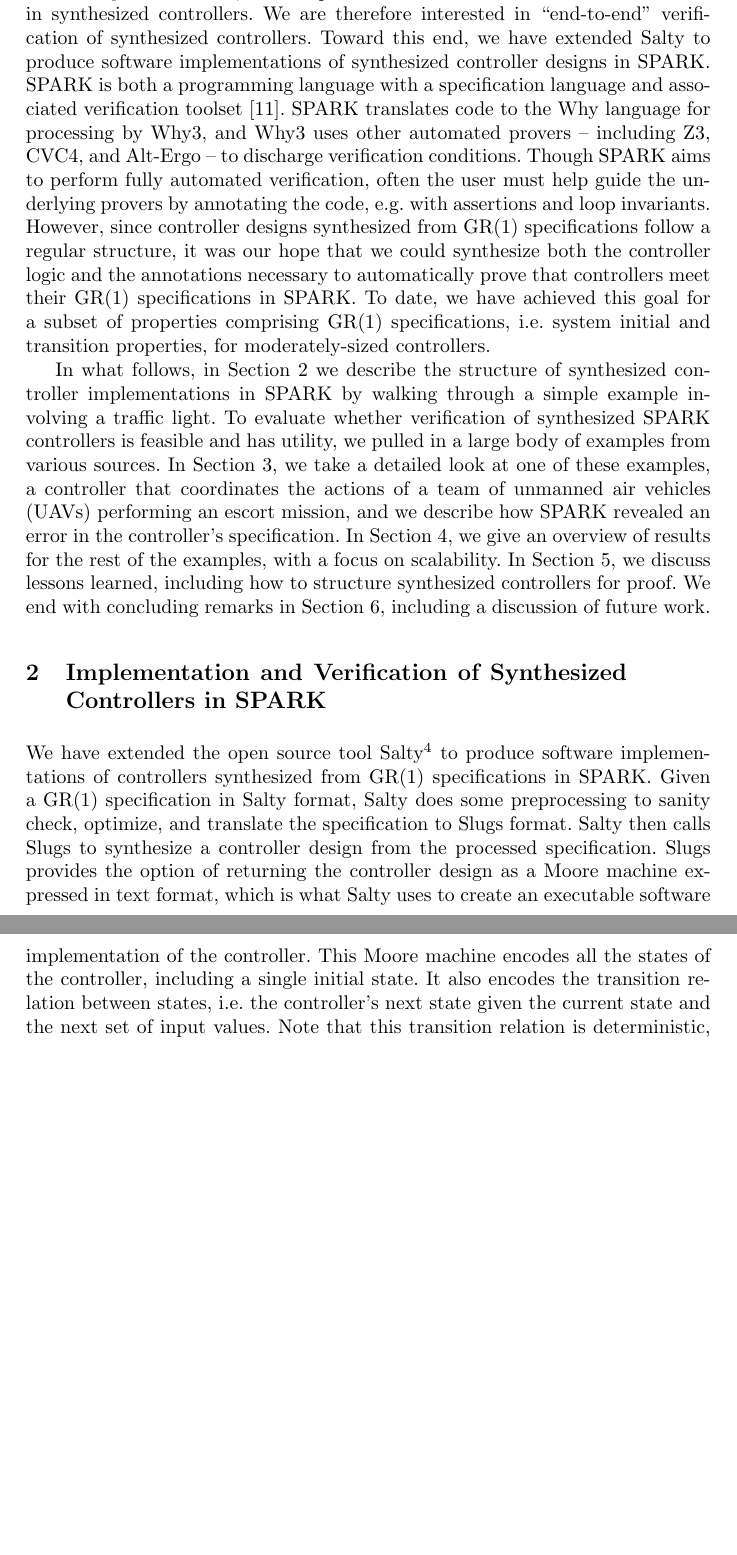
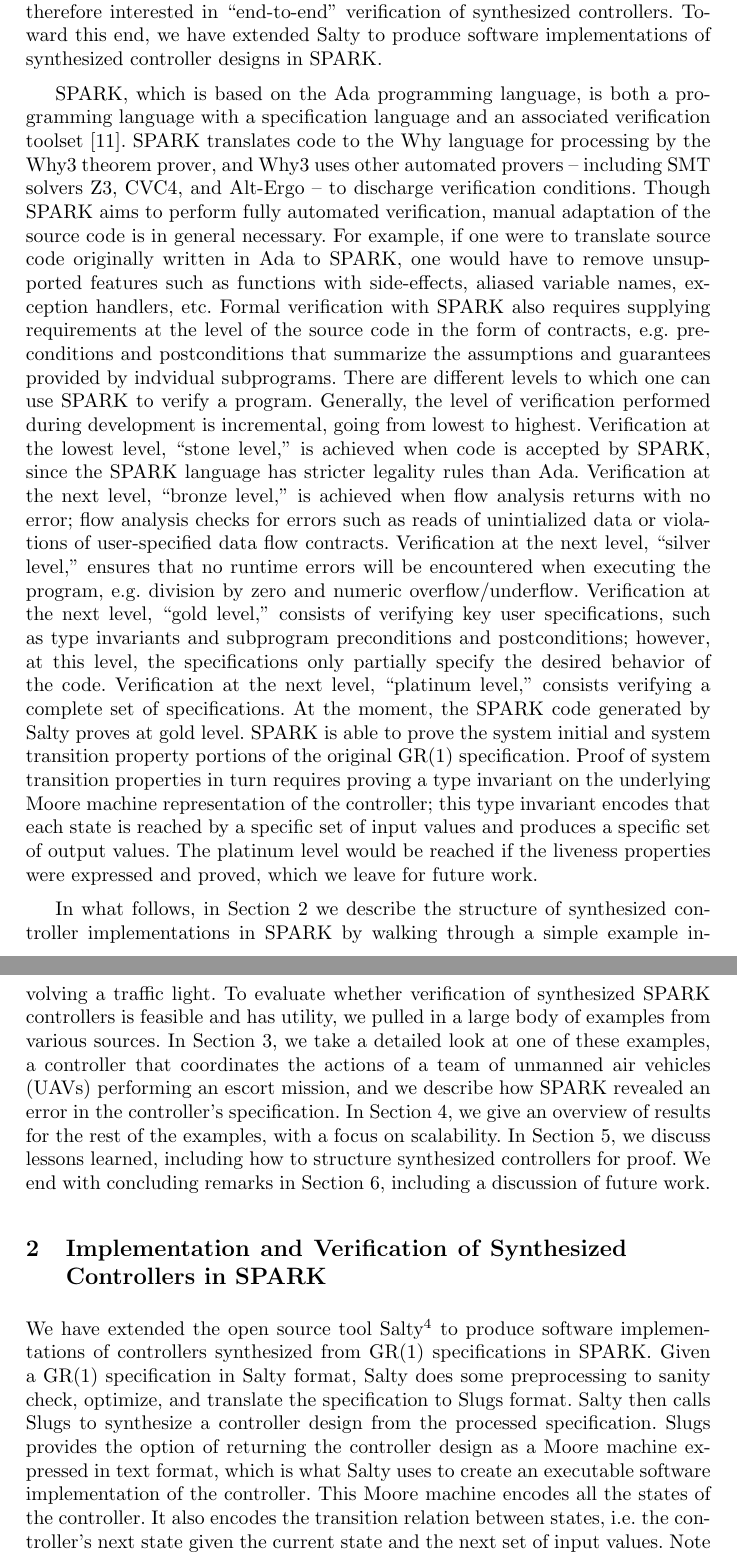
Before and after one commit to GaloisInc/salty, a LaTeX thesis (doc/2020-SEFM/paper.tex): two parts of pages 3 and 4 of 17, joined at a grey line, cut so that both start at the same text, the shorter picture padded with empty space. Compiled offline with pdfLaTeX.

Commit message:
More details on SPARK in the Introduction

```diff
--- a/doc/2020-SEFM/paper.tex
+++ b/doc/2020-SEFM/paper.tex
@@ -175,20 +175,38 @@
 Salty \cite{elliott2019salty} provides a front-end to Slugs that makes specifications easier to write and debug and
 a back-end that turns controller designs into executable software implementations in a variety of programming languages,
 including Python, C++, Java, and now SPARK.
-
 Though these tools implement synthesis algorithms that are theoretically ``correct-by-construction,''
 tool implementation errors could still result in errors in synthesized controllers.
-We are therefore interested in ``end-to-end'' verification of synthesized controllers. % with respect to their original GR(1) specifications.
+We are therefore interested in ``end-to-end'' verification of synthesized controllers.
 Toward this end, we have extended Salty to produce software implementations of synthesized controller designs in SPARK.
-SPARK is both a programming language with a specification language and associated verification toolset \cite{hoang2015spark}.
-SPARK translates code to the Why language for processing by Why3,
-and Why3 uses other automated provers -- including Z3, CVC4, and Alt-Ergo -- to discharge verification conditions.
-Though SPARK aims to perform fully automated verification, often the user must help guide the underlying provers by
-annotating the code, e.g. with assertions and loop invariants.
-However, since controller designs synthesized from GR(1) specifications follow a regular structure, it was our hope that we could
-synthesize both the controller logic and the annotations necessary to automatically prove that controllers meet their GR(1) specifications in SPARK.
-To date, we have achieved this goal for a subset of properties comprising GR(1) specifications,
-i.e. system initial and transition properties, for moderately-sized controllers.
+
+SPARK, which is based on the Ada programming language, is both a programming language
+with a specification language and an associated verification toolset \cite{hoang2015spark}.
+SPARK translates code to the Why language for processing by the Why3 theorem prover,
+and Why3 uses other automated provers -- including SMT solvers Z3, CVC4, and Alt-Ergo -- to discharge verification conditions.
+Though SPARK aims to perform fully automated verification, manual adaptation of the source code is in general necessary.
+For example, if one were to translate source code originally written in Ada to SPARK,
+one would have to remove unsupported features such as functions with side-effects, aliased variable names, exception handlers, etc.
+Formal verification with SPARK also requires supplying requirements at the level of the source code in the
+form of contracts, e.g. preconditions and postconditions that summarize the assumptions and guarantees provided by indvidual subprograms.
+There are different levels to which one can use SPARK to verify a program.
+Generally, the level of verification performed during development is incremental, going from lowest to highest.
+Verification at the lowest level, ``stone level,'' is achieved when code is accepted by SPARK,
+since the SPARK language has stricter legality rules than Ada.
+Verification at the next level, ``bronze level,'' is achieved when flow analysis returns with no error;
+flow analysis checks for errors such as reads of unintialized data or violations of user-specified data flow contracts.
+Verification at the next level, ``silver level,'' ensures that no runtime errors will be encountered when executing the program,
+e.g. division by zero and numeric overflow/underflow.
+Verification at the next level, ``gold level,''  consists of verifying key user specifications, such as
+type invariants and subprogram preconditions and postconditions;
+however, at this level, the specifications only partially specify the desired behavior of the code.
+Verification at the next level, ``platinum level,'' consists verifying a complete set of specifications.
+At the moment, the SPARK code generated by Salty proves at gold level.
+SPARK is able to prove the system initial and system transition property portions of the original GR(1) specification.
+Proof of system transition properties in turn requires proving a type invariant on the underlying Moore machine representation of the controller;
+this type invariant encodes that each state is reached by a specific set of input values and produces a specific set of output values.
+The platinum level would be reached if the liveness properties were expressed and proved,
+which we leave for future work.
 
 In what follows, in \sectref{sec:implementation} we describe the structure of synthesized controller implementations in SPARK
 by walking through a simple example involving a traffic light.
@@ -213,7 +231,7 @@
 Salty then calls Slugs to synthesize a controller design from the processed specification.
 Slugs provides the option of returning the controller design as a Moore machine expressed in text format,
 which is what Salty uses to create an executable software implementation of the controller.
-This Moore machine encodes all the states of the controller, including a single initial state.
+This Moore machine encodes all the states of the controller. %, including a single initial state.
 It also encodes the transition relation between states, i.e. the controller's next state given the current state
 and the next set of input values.
 Note that this transition relation is deterministic, i.e. there is at most one possible next state for each state and set of input values.
```
